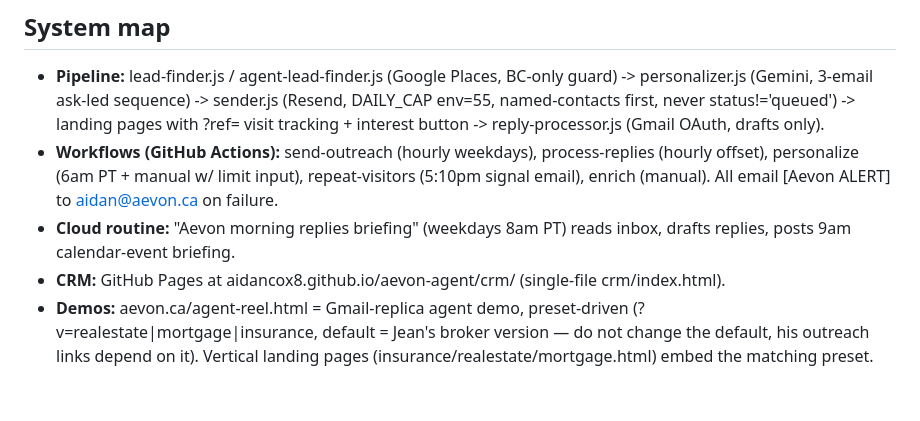
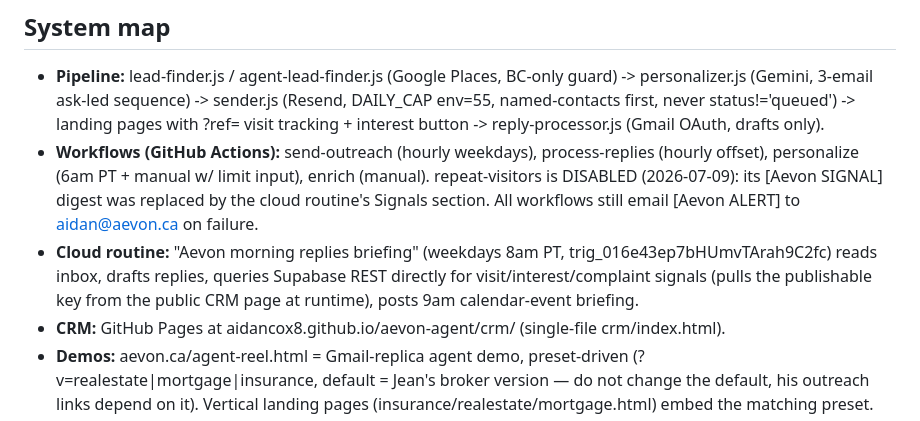
Before and after one commit to aidancox8/aevon-agent, a Markdown page: CLAUDE.md, the part around the change. Drawn GitHub-style; blank space fills up the shorter version.

```diff
--- a/CLAUDE.md
+++ b/CLAUDE.md
@@ -19,8 +19,8 @@ Strategy of record: demo-first everywhere, warm channels (referral partners, net
 
 ## System map
 - **Pipeline:** lead-finder.js / agent-lead-finder.js (Google Places, BC-only guard) -> personalizer.js (Gemini, 3-email ask-led sequence) -> sender.js (Resend, DAILY_CAP env=55, named-contacts first, never status!='queued') -> landing pages with ?ref= visit tracking + interest button -> reply-processor.js (Gmail OAuth, drafts only).
-- **Workflows (GitHub Actions):** send-outreach (hourly weekdays), process-replies (hourly offset), personalize (6am PT + manual w/ limit input), repeat-visitors (5:10pm signal email), enrich (manual). All email [Aevon ALERT] to aidan@aevon.ca on failure.
-- **Cloud routine:** "Aevon morning replies briefing" (weekdays 8am PT) reads inbox, drafts replies, posts 9am calendar-event briefing.
+- **Workflows (GitHub Actions):** send-outreach (hourly weekdays), process-replies (hourly offset), personalize (6am PT + manual w/ limit input), enrich (manual). repeat-visitors is DISABLED (2026-07-09): its [Aevon SIGNAL] digest was replaced by the cloud routine's Signals section. All workflows still email [Aevon ALERT] to aidan@aevon.ca on failure.
+- **Cloud routine:** "Aevon morning replies briefing" (weekdays 8am PT, trig_016e43ep7bHUmvTArah9C2fc) reads inbox, drafts replies, queries Supabase REST directly for visit/interest/complaint signals (pulls the publishable key from the public CRM page at runtime), posts 9am calendar-event briefing.
 - **CRM:** GitHub Pages at aidancox8.github.io/aevon-agent/crm/ (single-file crm/index.html).
 - **Demos:** aevon.ca/agent-reel.html = Gmail-replica agent demo, preset-driven (?v=realestate|mortgage|insurance, default = Jean's broker version — do not change the default, his outreach links depend on it). Vertical landing pages (insurance/realestate/mortgage.html) embed the matching preset.
 - **Supabase project:** qzxtfgzpyptvriorfhxw (leads, email_events tables; track-visit edge function).
```
Also changed, not shown: memory-sync/project_aevon.md (+1 -1 lines).
